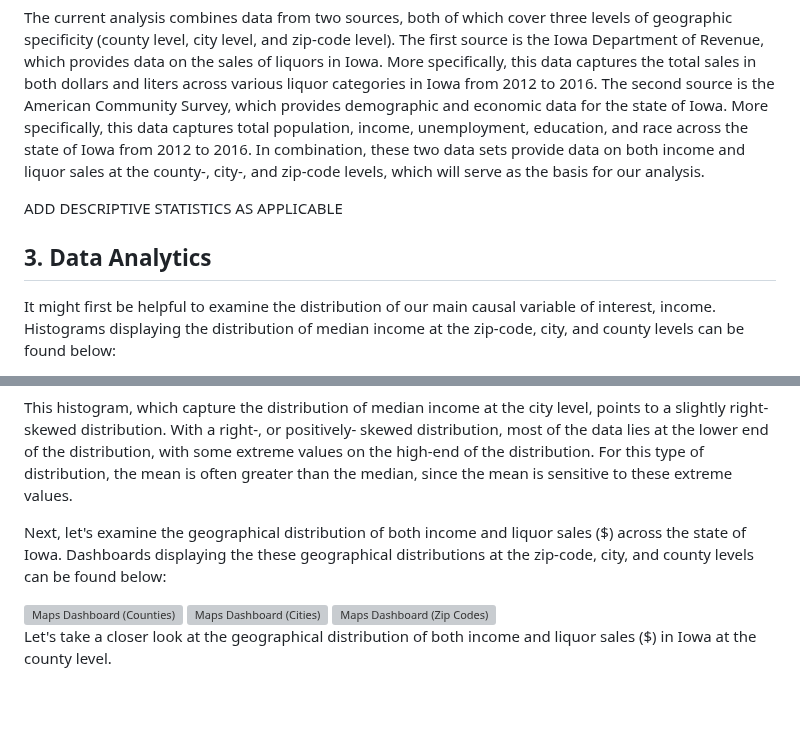
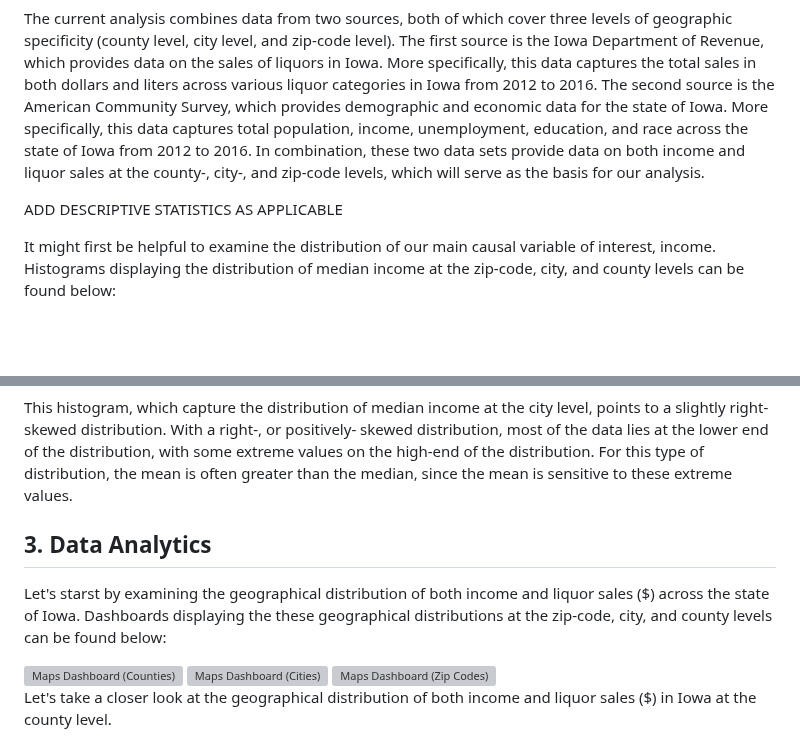
Before and after one commit to mikaelarl/SoftwareToolsProjectTeam3, a Markdown page: README.md, 2 parts joined by grey strips. Drawn GitHub-style; blank space fills up the shorter version; grey boxes are pictures that could not be loaded.

```diff
--- a/README.md
+++ b/README.md
@@ -20,9 +20,6 @@ The current analysis combines data from two sources, both of which cover three l
 
 ADD DESCRIPTIVE STATISTICS AS APPLICABLE
 
-
-## 3. Data Analytics
-
 It might first be helpful to examine the distribution of our main causal variable of interest, income. Histograms displaying the distribution of median income at the zip-code, city, and county levels can be found below:
 
 <img width="1042" alt="Income Distribution (Counties)" src = "https://github.com/mikaelarl/SoftwareToolsProjectTeam3/tree/main/countiesincomedist.png">
@@ -43,7 +40,12 @@ Also examine the distribution of income for the next highest level of graphic sp
 
 This histogram, which capture the distribution of median income at the city level, points to a slightly right-skewed distribution. With a right-, or positively- skewed distribution, most of the data lies at the lower end of the distribution, with some extreme values on the high-end of the distribution. For this type of distribution, the mean is often greater than the median, since the mean is sensitive to these extreme values.
 
-Next, let's examine the geographical distribution of both income and liquor sales ($) across the state of Iowa. Dashboards displaying the these geographical distributions at the zip-code, city, and county levels can be found below:
+
+## 3. Data Analytics
+
+
+
+Let's starst by examining the geographical distribution of both income and liquor sales ($) across the state of Iowa. Dashboards displaying the these geographical distributions at the zip-code, city, and county levels can be found below:
 
 <img width="1042" alt="Maps Dashboard (Counties)" src = "https://github.com/mikaelarl/SoftwareToolsProjectTeam3/tree/main/countiesmapsdash.png">
 <img width="1042" alt="Maps Dashboard (Cities)" src = "https://github.com/mikaelarl/SoftwareToolsProjectTeam3/tree/main/citiesmapsdash.png">
```
